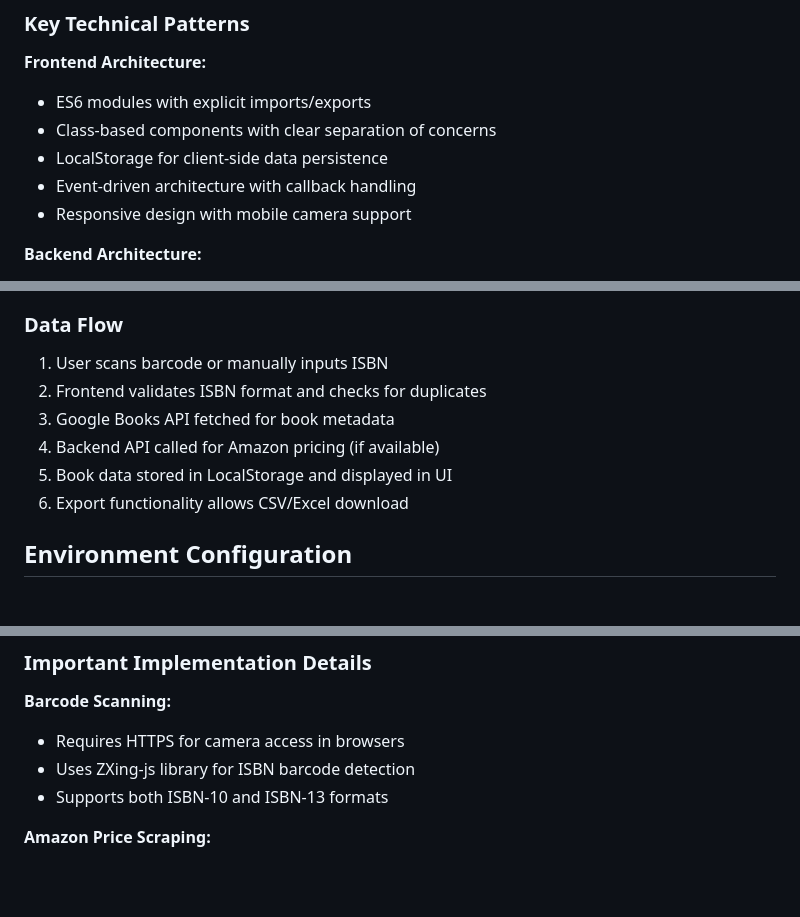
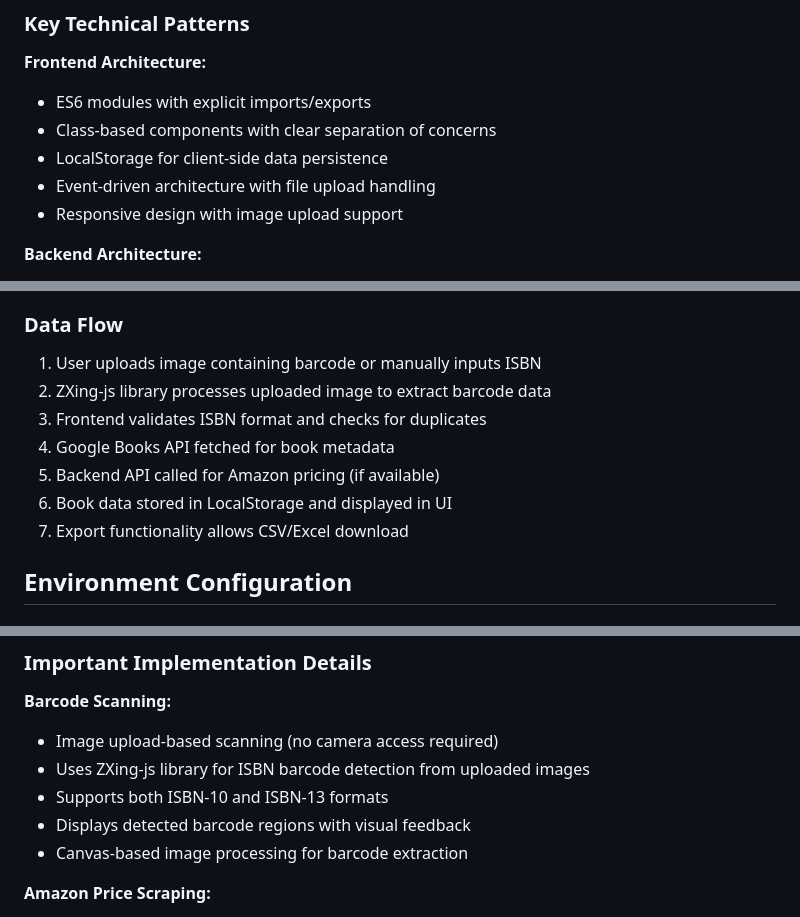
Before and after one commit to shinob/book-barcode-scanner, a Markdown page: CLAUDE.md, 3 parts joined by grey strips. Rendered like a GitHub page; blank space fills up the shorter version.

```diff
--- a/CLAUDE.md
+++ b/CLAUDE.md
@@ -84,8 +84,8 @@ This is a **book barcode scanner web application** with a clear separation betwe
 - ES6 modules with explicit imports/exports
 - Class-based components with clear separation of concerns
 - LocalStorage for client-side data persistence
-- Event-driven architecture with callback handling
-- Responsive design with mobile camera support
+- Event-driven architecture with file upload handling
+- Responsive design with image upload support
 
 **Backend Architecture:**
 - FastAPI with async/await patterns
@@ -100,12 +100,13 @@ This is a **book barcode scanner web application** with a clear separation betwe
 - RESTful endpoints with proper HTTP status codes
 
 ### Data Flow
-1. User scans barcode or manually inputs ISBN
-2. Frontend validates ISBN format and checks for duplicates
-3. Google Books API fetched for book metadata
-4. Backend API called for Amazon pricing (if available)
-5. Book data stored in LocalStorage and displayed in UI
-6. Export functionality allows CSV/Excel download
+1. User uploads image containing barcode or manually inputs ISBN
+2. ZXing-js library processes uploaded image to extract barcode data
+3. Frontend validates ISBN format and checks for duplicates
+4. Google Books API fetched for book metadata
+5. Backend API called for Amazon pricing (if available)
+6. Book data stored in LocalStorage and displayed in UI
+7. Export functionality allows CSV/Excel download
 
 ## Environment Configuration
 
@@ -154,9 +155,11 @@ The Makefile uses `bash -c` commands to ensure compatibility across different sh
 ### Important Implementation Details
 
 **Barcode Scanning:**
-- Requires HTTPS for camera access in browsers
-- Uses ZXing-js library for ISBN barcode detection
+- Image upload-based scanning (no camera access required)
+- Uses ZXing-js library for ISBN barcode detection from uploaded images
 - Supports both ISBN-10 and ISBN-13 formats
+- Displays detected barcode regions with visual feedback
+- Canvas-based image processing for barcode extraction
 
 **Amazon Price Scraping:**
 - Uses web scraping (not official API) - be mindful of rate limits
```
Also changed, not shown: other parts of CLAUDE.md (+3 -2 lines), README.md (+20 -13 lines).
